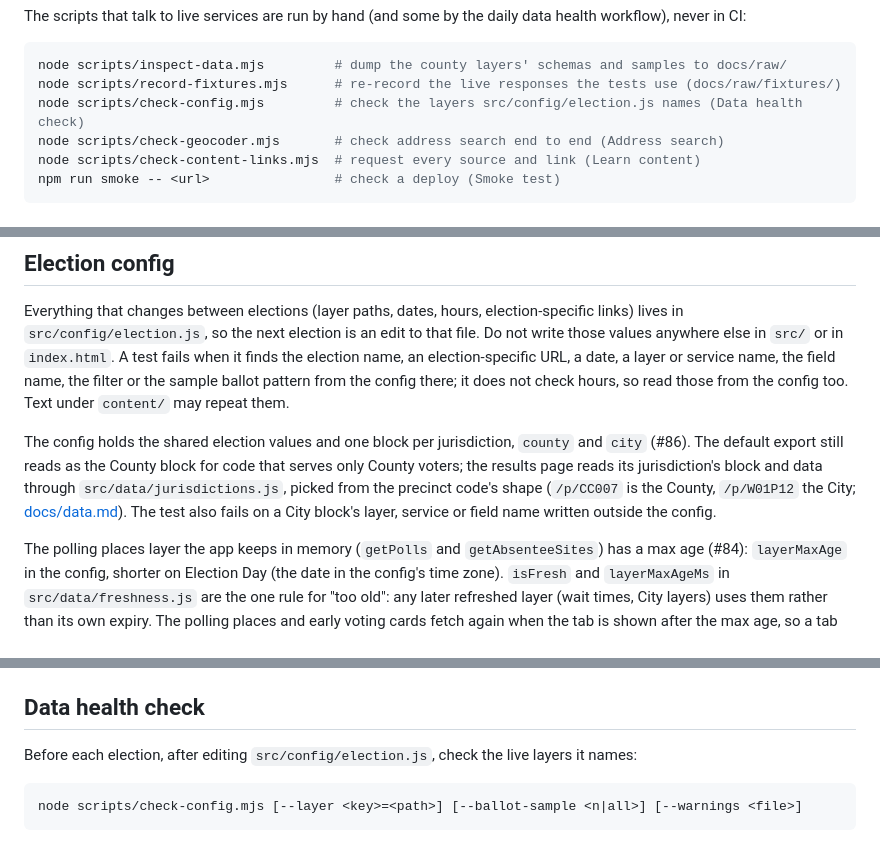
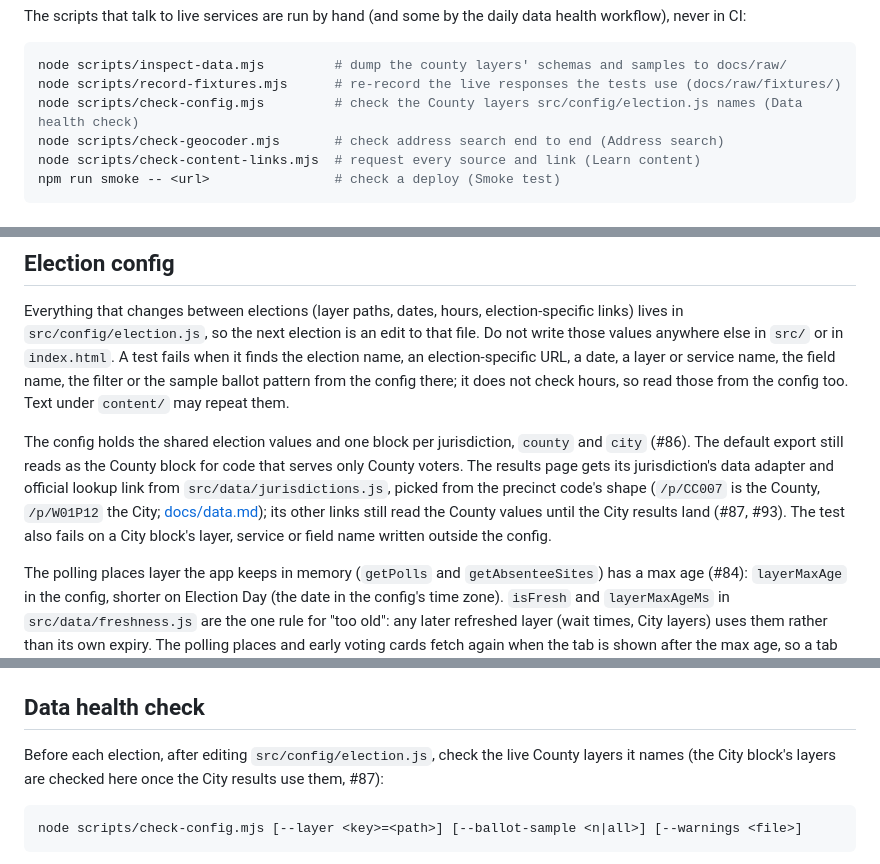
Before and after one commit to GeoBradDev/MapTheVoteSTLCounty, a Markdown page: README.md, 3 parts joined by grey strips. GitHub-like rendering.

Commit message:
docs: say which links and layer checks are still County-only (#86)
Co-Authored-By: Claude Opus 5.5 (1M context) <noreply@anthropic.com>
Claude-Session: https://claude.ai/code/session_01QiAFDHouKebAhovneWd2ox

````diff
--- a/README.md
+++ b/README.md
@@ -78,7 +78,7 @@ workflow), never in CI:
 ```sh
 node scripts/inspect-data.mjs         # dump the county layers' schemas and samples to docs/raw/
 node scripts/record-fixtures.mjs      # re-record the live responses the tests use (docs/raw/fixtures/)
-node scripts/check-config.mjs         # check the layers src/config/election.js names (Data health check)
+node scripts/check-config.mjs         # check the County layers src/config/election.js names (Data health check)
 node scripts/check-geocoder.mjs       # check address search end to end (Address search)
 node scripts/check-content-links.mjs  # request every source and link (Learn content)
 npm run smoke -- <url>                # check a deploy (Smoke test)
@@ -386,9 +386,10 @@ those from the config too. Text under `content/` may repeat them.
 
 The config holds the shared election values and one block per jurisdiction, `county` and
 `city` (#86). The default export still reads as the County block for code that serves only
-County voters; the results page reads its jurisdiction's block and data through
-`src/data/jurisdictions.js`, picked from the precinct code's shape (`/p/CC007` is the County,
-`/p/W01P12` the City; [docs/data.md](docs/data.md#jurisdictions-and-precinct-codes)). The
+County voters. The results page gets its jurisdiction's data adapter and official lookup link
+from `src/data/jurisdictions.js`, picked from the precinct code's shape (`/p/CC007` is the County,
+`/p/W01P12` the City; [docs/data.md](docs/data.md#jurisdictions-and-precinct-codes)); its
+other links still read the County values until the City results land (#87, #93). The
 test also fails on a City block's layer, service or field name written outside the config.
 
 The polling places layer the app keeps in memory (`getPolls` and `getAbsenteeSites`) has a max
@@ -516,7 +517,8 @@ in it, keeping focus and what the page has loaded. The site always starts in Eng
 
 ## Data health check
 
-Before each election, after editing `src/config/election.js`, check the live layers it names:
+Before each election, after editing `src/config/election.js`, check the live County layers it
+names (the City block's layers are checked here once the City results use them, #87):
 
 ```sh
 node scripts/check-config.mjs [--layer <key>=<path>] [--ballot-sample <n|all>] [--warnings <file>]
````
Also changed, not shown: docs/data.md (+2 -1 lines).
